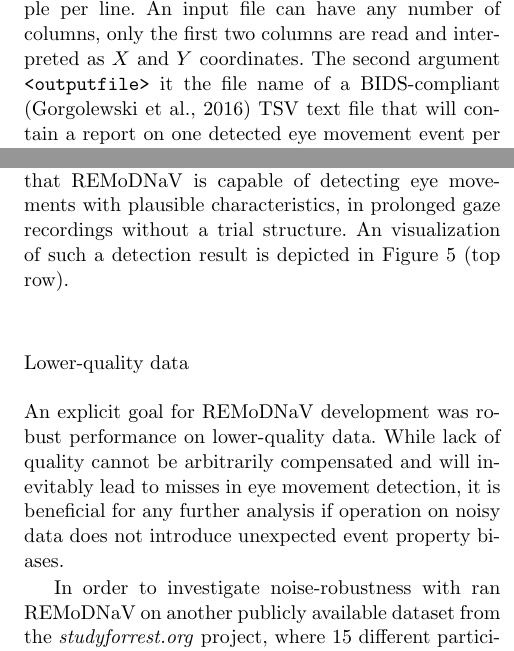
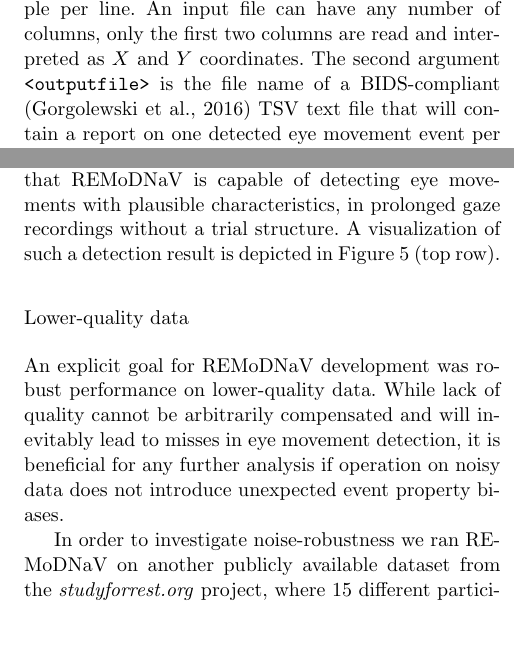
Before and after one commit to psychoinformatics-de/paper-remodnav, a LaTeX paper (main.tex): two parts of the columns of pages 6 and 9 of 18, joined at a grey line, cut so that both start at the same text, the shorter picture padded with empty space. Compiled offline with pdfLaTeX.

Commit message:
minor typos

```diff
--- a/main.tex
+++ b/main.tex
@@ -547,7 +547,7 @@ remodnav <inputfile> <outputfile> \
 where \texttt{<inputfile>} is the name of a tab-separated-value (TSV) text file
 with one gaze coordinate sample per line. An input file can have any number of
 columns, only the first two columns are read and interpreted as $X$ and $Y$
-coordinates. The second argument \texttt{<outputfile>} it the file name of a
+coordinates. The second argument \texttt{<outputfile>} is the file name of a
 BIDS-compliant \citep{gorgolewski2016brain} TSV text file that will contain a
 report on one detected eye movement event per line, with onset and offset time,
 onset and offset coordinates, amplitude, peak velocity, median velocity and
@@ -936,7 +936,7 @@ static scene perception]{Nystrom2010AnData}.
 
 Overall, the presented summary statistics suggest that \remodnav\ is capable
 of detecting eye movements with plausible characteristics, in prolonged
-gaze recordings without a trial structure. An visualization of such a detection
+gaze recordings without a trial structure. A visualization of such a detection
 result is depicted in \fig{remodnav} (top row).
 
 \begin{figure*}
@@ -991,7 +991,7 @@ will inevitably lead to misses in eye movement detection, it is beneficial for
 any further analysis if operation on noisy data does not introduce unexpected
 event property biases.
 
-In order to investigate noise-robustness with ran \remodnav\ on another
+In order to investigate noise-robustness we ran \remodnav\ on another
 publicly available dataset from the \textit{studyforrest.org} project, where 15
 different participants watched the exact same movie stimulus, but this time
 while lying on their back in the bore of an MRI scanner \citep{Hanke2016}.
```
Also changed, not shown: main.tex (6 more changed lines).
